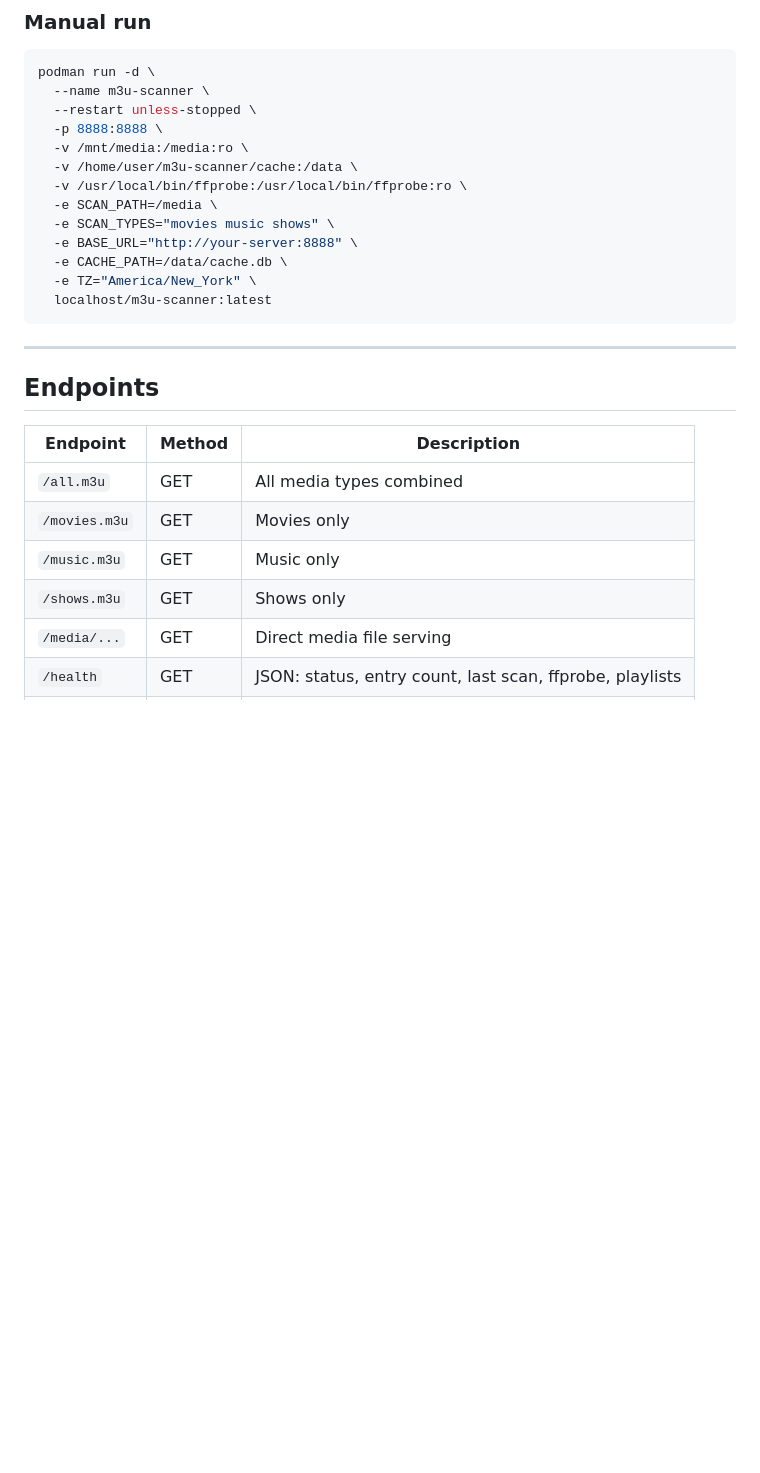
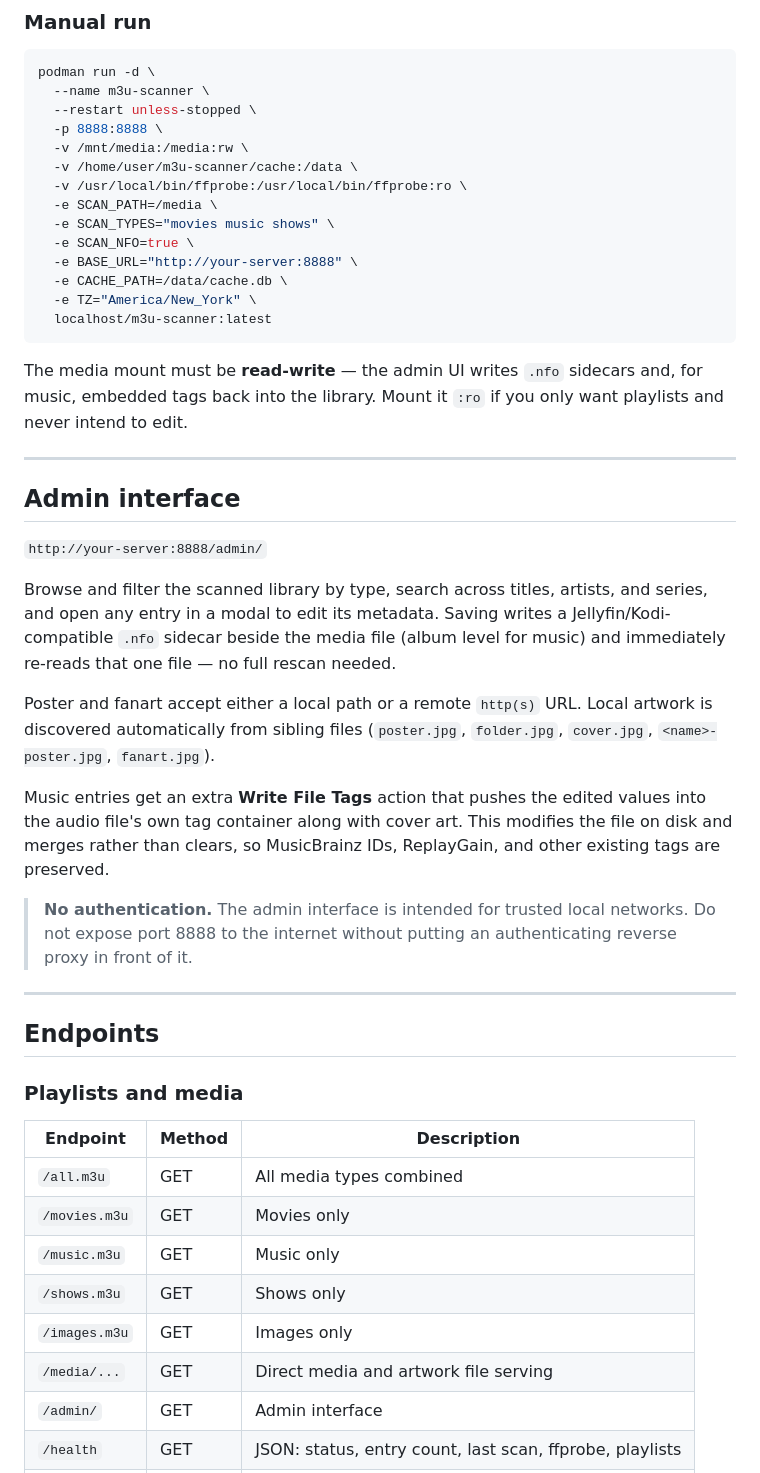
Before and after one commit to kpirnie/m3u-scanner, a Markdown page: README.md, the part around one of its changes. GitHub-like rendering; blank space fills up the shorter version.

````diff
--- a/README.md
+++ b/README.md
@@ -73,20 +90,51 @@ podman run -d \
   --name m3u-scanner \
   --restart unless-stopped \
   -p 8888:8888 \
-  -v /mnt/media:/media:ro \
+  -v /mnt/media:/media:rw \
   -v /home/user/m3u-scanner/cache:/data \
   -v /usr/local/bin/ffprobe:/usr/local/bin/ffprobe:ro \
   -e SCAN_PATH=/media \
   -e SCAN_TYPES="movies music shows" \
+  -e SCAN_NFO=true \
   -e BASE_URL="http://your-server:8888" \
   -e CACHE_PATH=/data/cache.db \
   -e TZ="America/New_York" \
   localhost/m3u-scanner:latest
 ```
 
+The media mount must be **read-write** — the admin UI writes `.nfo` sidecars
+and, for music, embedded tags back into the library. Mount it `:ro` if you only
+want playlists and never intend to edit.
+
+---
+
+## Admin interface
+
+`http://your-server:8888/admin/`
+
+Browse and filter the scanned library by type, search across titles, artists,
+and series, and open any entry in a modal to edit its metadata. Saving writes a
+Jellyfin/Kodi-compatible `.nfo` sidecar beside the media file (album level for
+music) and immediately re-reads that one file — no full rescan needed.
+
+Poster and fanart accept either a local path or a remote `http(s)` URL. Local
+artwork is discovered automatically from sibling files (`poster.jpg`,
+`folder.jpg`, `cover.jpg`, `<name>-poster.jpg`, `fanart.jpg`).
+
+Music entries get an extra **Write File Tags** action that pushes the edited
+values into the audio file's own tag container along with cover art. This
+modifies the file on disk and merges rather than clears, so MusicBrainz IDs,
+ReplayGain, and other existing tags are preserved.
+
+> **No authentication.** The admin interface is intended for trusted local
+> networks. Do not expose port 8888 to the internet without putting an
+> authenticating reverse proxy in front of it.
+
 ---
 
 ## Endpoints
+
+### Playlists and media
 
 | Endpoint | Method | Description |
 |---|---|---|
@@ -94,5 +142,7 @@ podman run -d \
 | `/movies.m3u` | GET | Movies only |
 | `/music.m3u` | GET | Music only |
 | `/shows.m3u` | GET | Shows only |
-| `/media/...` | GET | Direct media file serving |
+| `/images.m3u` | GET | Images only |
+| `/media/...` | GET | Direct media and artwork file serving |
+| `/admin/` | GET | Admin interface |
 | `/health` | GET | JSON: status, entry count, last scan, ffprobe, playlists |
````
Also changed, not shown: other parts of README.md (+121 -26 lines).
